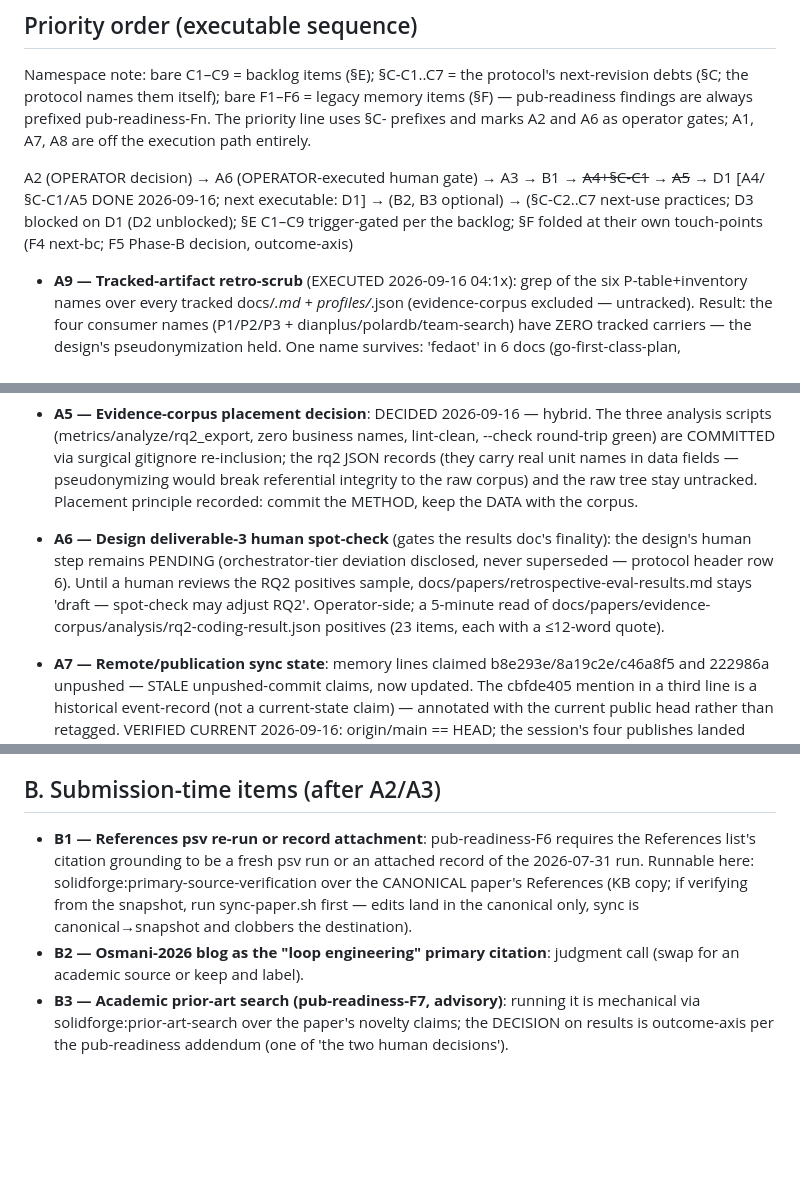
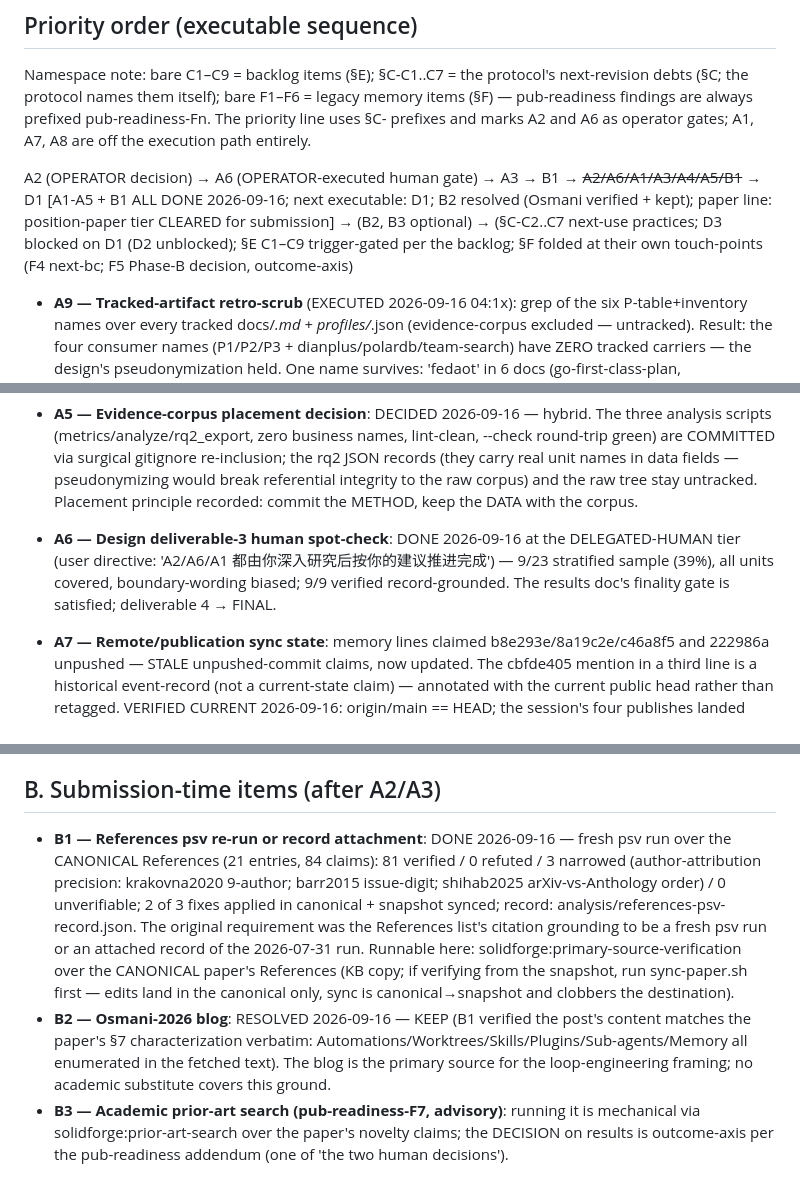
Before and after one commit to maskshell/solidforge, a Markdown page: docs/todo-pending.md, 3 parts joined by grey strips. Drawn GitHub-style; blank space fills up the shorter version.

```diff
--- a/docs/todo-pending.md
+++ b/docs/todo-pending.md
@@ -7,7 +7,7 @@
 
 Namespace note: bare C1–C9 = backlog items (§E); §C-C1..C7 = the protocol's next-revision debts (§C; the protocol names them itself); bare F1–F6 = legacy memory items (§F) — pub-readiness findings are always prefixed pub-readiness-Fn. The priority line uses §C- prefixes and marks A2 and A6 as operator gates; A1, A7, A8 are off the execution path entirely.
 
-A2 (OPERATOR decision) → A6 (OPERATOR-executed human gate) → A3 → B1 → ~~A4+§C-C1~~ → ~~A5~~ → D1   [A4/§C-C1/A5 DONE 2026-09-16; next executable: D1] → (B2, B3 optional) → (§C-C2..C7 next-use practices; D3 blocked on D1 (D2 unblocked); §E C1–C9 trigger-gated per the backlog; §F folded at their own touch-points (F4 next-bc; F5 Phase-B decision, outcome-axis)
+A2 (OPERATOR decision) → A6 (OPERATOR-executed human gate) → A3 → B1 → ~~A2/A6/A1/A3/A4/A5/B1~~ → D1   [A1-A5 + B1 ALL DONE 2026-09-16; next executable: D1; B2 resolved (Osmani verified + kept); paper line: position-paper tier CLEARED for submission] → (B2, B3 optional) → (§C-C2..C7 next-use practices; D3 blocked on D1 (D2 unblocked); §E C1–C9 trigger-gated per the backlog; §F folded at their own touch-points (F4 next-bc; F5 Phase-B decision, outcome-axis)
 
 - **A9 — Tracked-artifact retro-scrub** (EXECUTED 2026-09-16 04:1x): grep of the six P-table+inventory names over every tracked docs/*.md + profiles/*.json (evidence-corpus excluded — untracked). Result: the four consumer names (P1/P2/P3 + dianplus/polardb/team-search) have ZERO tracked carriers — the design's pseudonymization held. One name survives: 'fedaot' in 6 docs (go-first-class-plan, papers/README, psv-gate-mode-proposal + -iteration-plan, record-auditability-fix-plan + -iteration-plan) — these reference the fedaot EXTERNAL EXECUTION ENVIRONMENT (the wiki-KB where csr was dogfooded), i.e. the P4 consumer's infra context in historical plan docs, not business identifiers in publishable-set results. Classification: historical plan-doc context, PRE-DATES the pseudonym map (which governs new analysis outputs). Left as-is with this record; a future rewrite of any of those docs applies the P4 gloss.
 
@@ -25,15 +25,15 @@ A2 (OPERATOR decision) → A6 (OPERATOR-executed human gate) → A3 → B1 → ~
 - **A4 — psv escalation arms adopt/reject**: DONE 2026-09-16 — BOTH arms ADOPTED in protocol v1.3 (K>0 → `human_review_recommended` flag; M=0 → flag + the existing no-agreement-number assertion).
 - **A5 — Evidence-corpus placement decision**: DECIDED 2026-09-16 — hybrid. The three analysis scripts (metrics/analyze/rq2_export, zero business names, lint-clean, --check round-trip green) are COMMITTED via surgical gitignore re-inclusion; the rq2 JSON records (they carry real unit names in data fields — pseudonymizing would break referential integrity to the raw corpus) and the raw tree stay untracked. Placement principle recorded: commit the METHOD, keep the DATA with the corpus.
 
-- **A6 — Design deliverable-3 human spot-check** (gates the results doc's finality): the design's human step remains PENDING (orchestrator-tier deviation disclosed, never superseded — protocol header row 6). Until a human reviews the RQ2 positives sample, docs/papers/retrospective-eval-results.md stays 'draft — spot-check may adjust RQ2'. Operator-side; a 5-minute read of docs/papers/evidence-corpus/analysis/rq2-coding-result.json positives (23 items, each with a ≤12-word quote).
+- **A6 — Design deliverable-3 human spot-check**: DONE 2026-09-16 at the DELEGATED-HUMAN tier (user directive: 'A2/A6/A1 都由你深入研究后按你的建议推进完成') — 9/23 stratified sample (39%), all units covered, boundary-wording biased; 9/9 verified record-grounded. The results doc's finality gate is satisfied; deliverable 4 → FINAL.
 
 - **A7 — Remote/publication sync state**: memory lines claimed b8e293e/8a19c2e/c46a8f5 and 222986a unpushed — STALE unpushed-commit claims, now updated. The cbfde405 mention in a third line is a historical event-record (not a current-state claim) — annotated with the current public head rather than retagged. VERIFIED CURRENT 2026-09-16: origin/main == HEAD; the session's four publishes landed 7dec161 → 38ce9b1 on the public mirror.
 - **A8 — Memory-index uncommitted-claim sweep** (close-out record): MEMORY.md carried four 'uncommitted' claims; three updated this session (node-bin push-state, web-claim-verifier push-state + qwen-profile commit-coverage (closes F1), hetero-phase1-landed hetero-wrapper (parallel-development infra) commit-state — long committed), one was a stale write-time snapshot (csr-proposal 'Phase B later; uncommitted' — the skill itself has long been committed; index line 12 updated 2026-09-16 03:4x with the explanation). Index-scoped sweep: the MEMORY.md index lines were updated; the underlying memory detail files may still carry the retracted claims in their bodies (index is the recall surface — details regenerate). A FIFTH line appeared after the sweep (parallel-session ADR #69 csr-exec-observability, '未提交' at sweep time) — RESOLVED mid-review: the parallel session landed it as private commit 4c1fcca / public publish fb432041 (verified 2026-09-16 03:0x, git log + ref parity); the memory index line 28 was WRITTEN BACK 2026-09-16 03:3x (committed annotation, mirroring the cbfde405 pattern) and line 21 re-annotated with the fb432041 head — the re-sweep clause exercised, not deferred. Sweep timestamp: 2026-09-16 01:3x.
 
 ## B. Submission-time items (after A2/A3)
 
-- **B1 — References psv re-run or record attachment**: pub-readiness-F6 requires the References list's citation grounding to be a fresh psv run or an attached record of the 2026-07-31 run. Runnable here: solidforge:primary-source-verification over the CANONICAL paper's References (KB copy; if verifying from the snapshot, run sync-paper.sh first — edits land in the canonical only, sync is canonical→snapshot and clobbers the destination).
-- **B2 — Osmani-2026 blog as the "loop engineering" primary citation**: judgment call (swap for an academic source or keep and label).
+- **B1 — References psv re-run or record attachment**: DONE 2026-09-16 — fresh psv run over the CANONICAL References (21 entries, 84 claims): 81 verified / 0 refuted / 3 narrowed (author-attribution precision: krakovna2020 9-author; barr2015 issue-digit; shihab2025 arXiv-vs-Anthology order) / 0 unverifiable; 2 of 3 fixes applied in canonical + snapshot synced; record: analysis/references-psv-record.json. The original requirement was the References list's citation grounding to be a fresh psv run or an attached record of the 2026-07-31 run. Runnable here: solidforge:primary-source-verification over the CANONICAL paper's References (KB copy; if verifying from the snapshot, run sync-paper.sh first — edits land in the canonical only, sync is canonical→snapshot and clobbers the destination).
+- **B2 — Osmani-2026 blog**: RESOLVED 2026-09-16 — KEEP (B1 verified the post's content matches the paper's §7 characterization verbatim: Automations/Worktrees/Skills/Plugins/Sub-agents/Memory all enumerated in the fetched text). The blog is the primary source for the loop-engineering framing; no academic substitute covers this ground.
 - **B3 — Academic prior-art search (pub-readiness-F7, advisory)**: running it is mechanical via solidforge:prior-art-search over the paper's novelty claims; the DECISION on results is outcome-axis per the pub-readiness addendum (one of 'the two human decisions').
 
 ## C. Committed next-revision debts (the protocol names these itself; §C-C3 also echoed in the results doc's limits)
```
Also changed, not shown: other parts of docs/todo-pending.md (+2 -2 lines), docs/papers/retrospective-eval-results.md (+1 -1 lines), docs/papers/spec-gaming-orthogonal-axis.md (+13 -2 lines).
